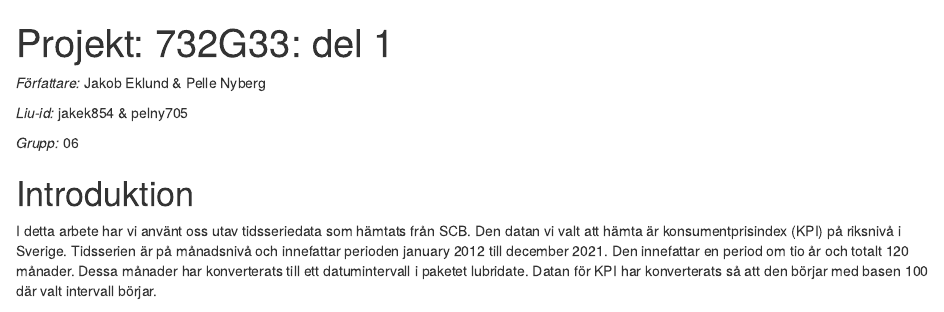
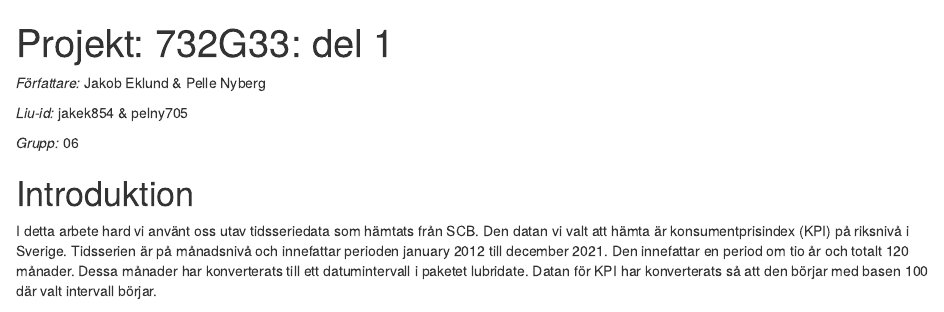
Before and after one commit to Pellenyberg/rcode, an R Markdown document (Projekt.Rmd): the page in a window 1100 px wide, from its top. Rendered offline with R 4.5, knitr and Pandoc, with nearby package versions; some code elsewhere in the file could not run offline.

Commit message:
Update Projekt.Rmd

```diff
--- a/Projekt.Rmd
+++ b/Projekt.Rmd
@@ -14,7 +14,7 @@ output:
 
 # Introduktion
 
-I detta arbete har vi använt oss utav tidsseriedata som hämtats från SCB.
+I detta arbete hard vi använt oss utav tidsseriedata som hämtats från SCB.
 Den datan vi valt att hämta är konsumentprisindex (KPI) på riksnivå i Sverige.
 Tidsserien är på månadsnivå och innefattar perioden january 2012 till
 december 2021. Den innefattar en period om tio år och totalt 120 månader. Dessa
```
